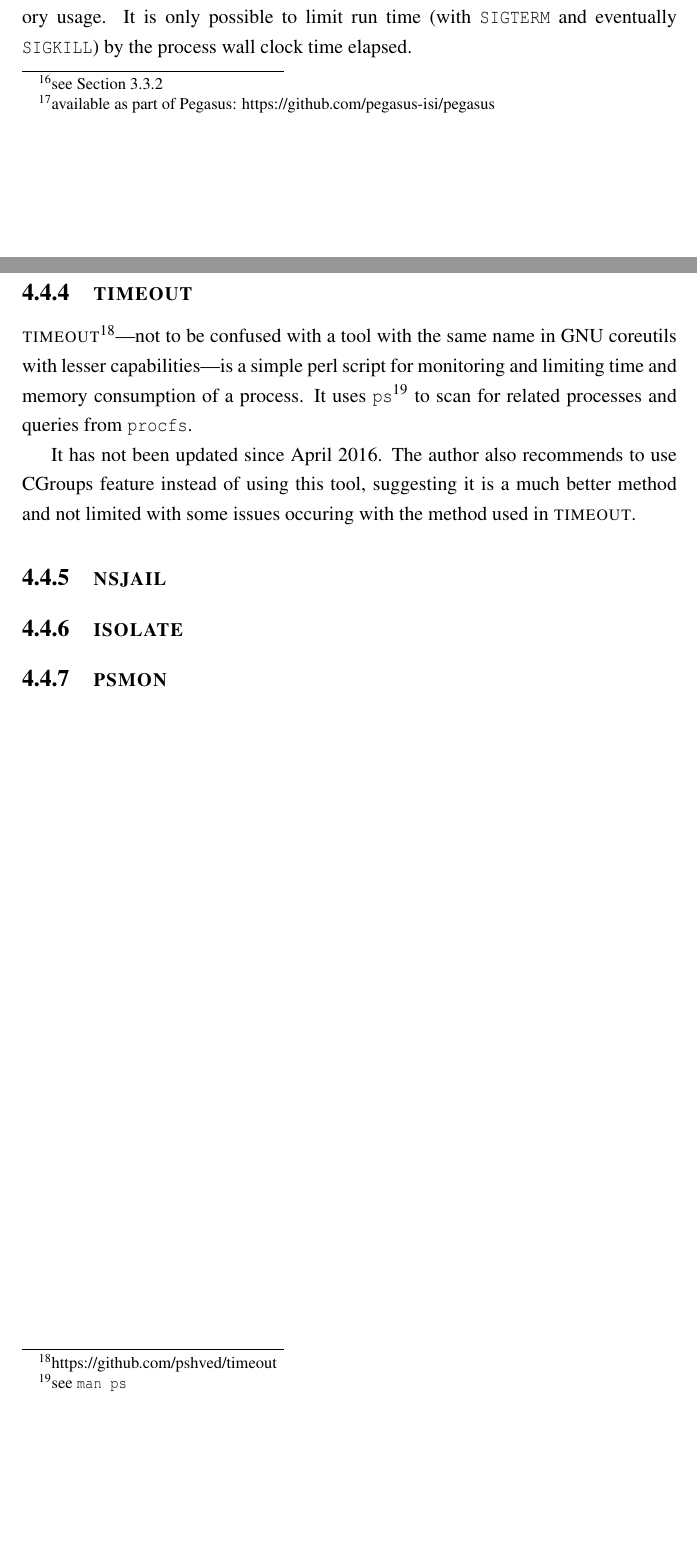
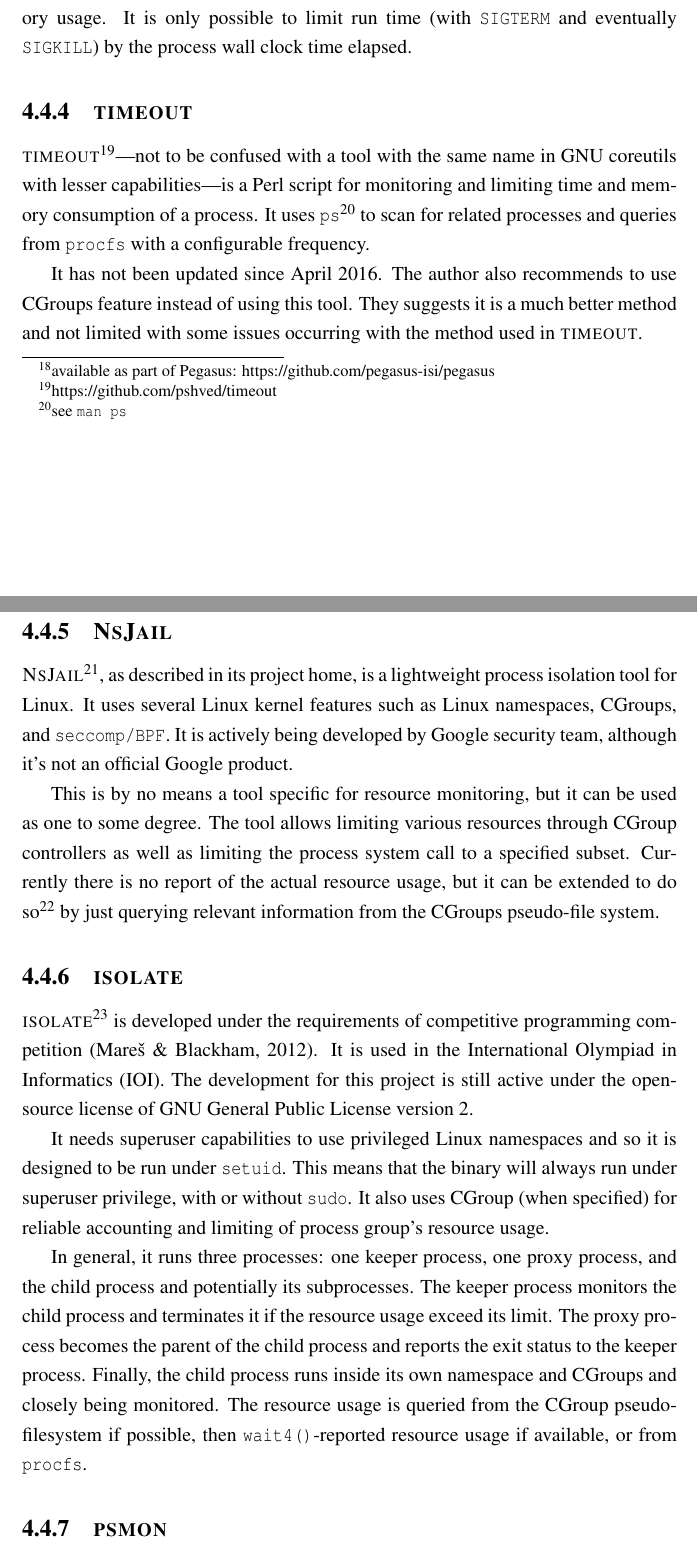
Before and after one commit to rkkautsar/bachelor-thesis, a LaTeX thesis (thesis.tex, which reads src/01-body/04-bab4.tex): two parts of pages 39 and 40 of 49 before the commit and two parts of pages 40 and 41 of 51 after it, joined at a grey line, cut so that both start at the same text, the shorter picture padded with empty space. Compiled offline with pdfLaTeX.

Commit message:
finish ch 4

```diff
--- a/src/01-body/04-bab4.tex
+++ b/src/01-body/04-bab4.tex
@@ -200,16 +220,37 @@ It is only possible to limit run time (with \code{SIGTERM} and eventually \code{
 
 \subsection{\textsc{timeout}}
 
-\textsc{timeout}\footnote{\href{https://github.com/pshved/timeout}{https://github.com/pshved/timeout}}---not to be confused with a tool with the same name in GNU coreutils with lesser capabilities---is a simple perl script for monitoring and limiting time and memory consumption of a process.
-It uses \code{ps}\footnote{see \href{https://linux.die.net/man/1/ps}{\code{man ps}}} to scan for related processes and queries from \code{procfs}.
+\textsc{timeout}\footnote{\href{https://github.com/pshved/timeout}{https://github.com/pshved/timeout}}---not to be confused with a tool with the same name in GNU coreutils with lesser capabilities---is a Perl script for monitoring and limiting time and memory consumption of a process.
+It uses \code{ps}\footnote{see \href{https://linux.die.net/man/1/ps}{\code{man ps}}} to scan for related processes and queries from \code{procfs} with a configurable frequency.
 
 It has not been updated since April 2016.
-The author also recommends to use CGroups feature instead of using this tool, suggesting it is a much better method and not limited with some issues occuring with the method used in \textsc{timeout}.
+The author also recommends to use CGroups feature instead of using this tool.
+They suggests it is a much better method and not limited with some issues occurring with the method used in \textsc{timeout}.
 
-\subsection{\textsc{nsjail}}
+\subsection{\textsc{NsJail}}
 \label{sec:resource.impl.nsjail}
 
+\textsc{NsJail}\footnote{\href{https://github.com/google/nsjail}{https://github.com/google/nsjail}}, as described in its project home, is a lightweight process isolation tool for Linux.
+It uses several Linux kernel features such as Linux namespaces, CGroups, and \code{seccomp/BPF}.
+It is actively being developed by Google security team, although it's not an official Google product.
+
+This is by no means a tool specific for resource monitoring, but it can be used as one to some degree.
+The tool allows limiting various resources through CGroup controllers as well as limiting the process system call to a specified subset.
+Currently there is no report of the actual resource usage, but it can be extended to do so\footnote{see \href{https://github.com/google/nsjail/issues/105}{https://github.com/google/nsjail/issues/105}} by just querying relevant information from the CGroups pseudo-file system.
 
 
 \subsection{\textsc{isolate}}
 
+\textsc{isolate}\footnote{\href{https://github.com/ioi/isolate}{https://github.com/ioi/isolate}} is developed under the requirements of competitive programming competition \citep{marevs2012new}.
+It is used in the International Olympiad in Informatics (IOI).
+The development for this project is still active under the open-source license of GNU General Public License version 2.
+
+It needs superuser capabilities to use privileged Linux namespaces and so it is designed to be run under \code{setuid}.
+This means that the binary will always run under superuser privilege, with or without \code{sudo}.
+It also uses CGroup (when specified) for reliable accounting and limiting of process group's resource usage.
+
+In general, it runs three processes: one keeper process, one proxy process, and the child process and potentially its subprocesses.
+The keeper process monitors the child process and terminates it if the resource usage exceed its limit.
+The proxy process becomes the parent of the child process and reports the exit status to the keeper process.
+Finally, the child process runs inside its own namespace and CGroups and closely being monitored.
+The resource usage is queried from the CGroup pseudo-filesystem if possible, then \code{wait4()}-reported resource usage if available, or from \code{procfs}.
```
Also changed, not shown: pustaka.bib (+10 -0 lines), src/01-body/04-bab4.tex (40 more changed lines).
